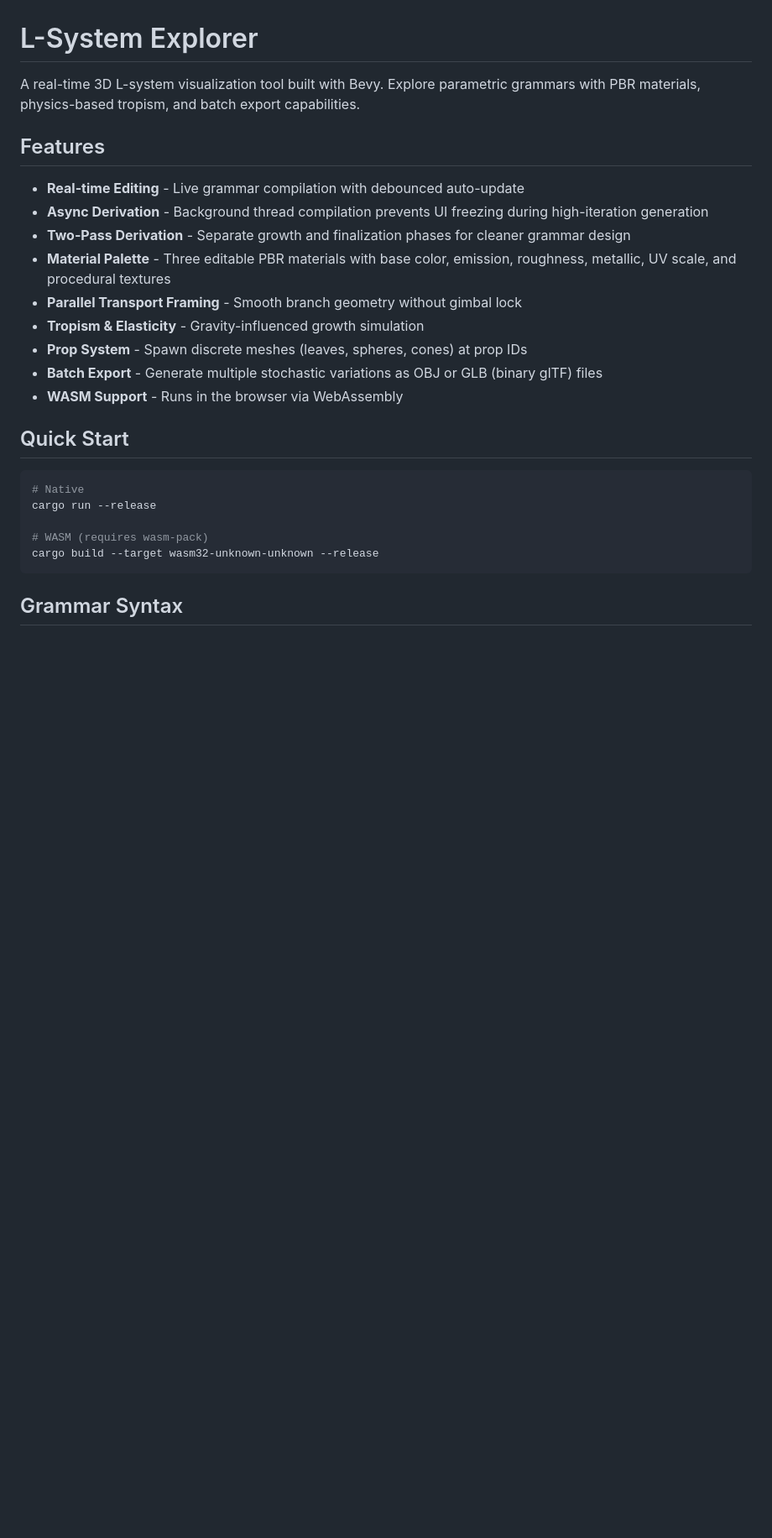
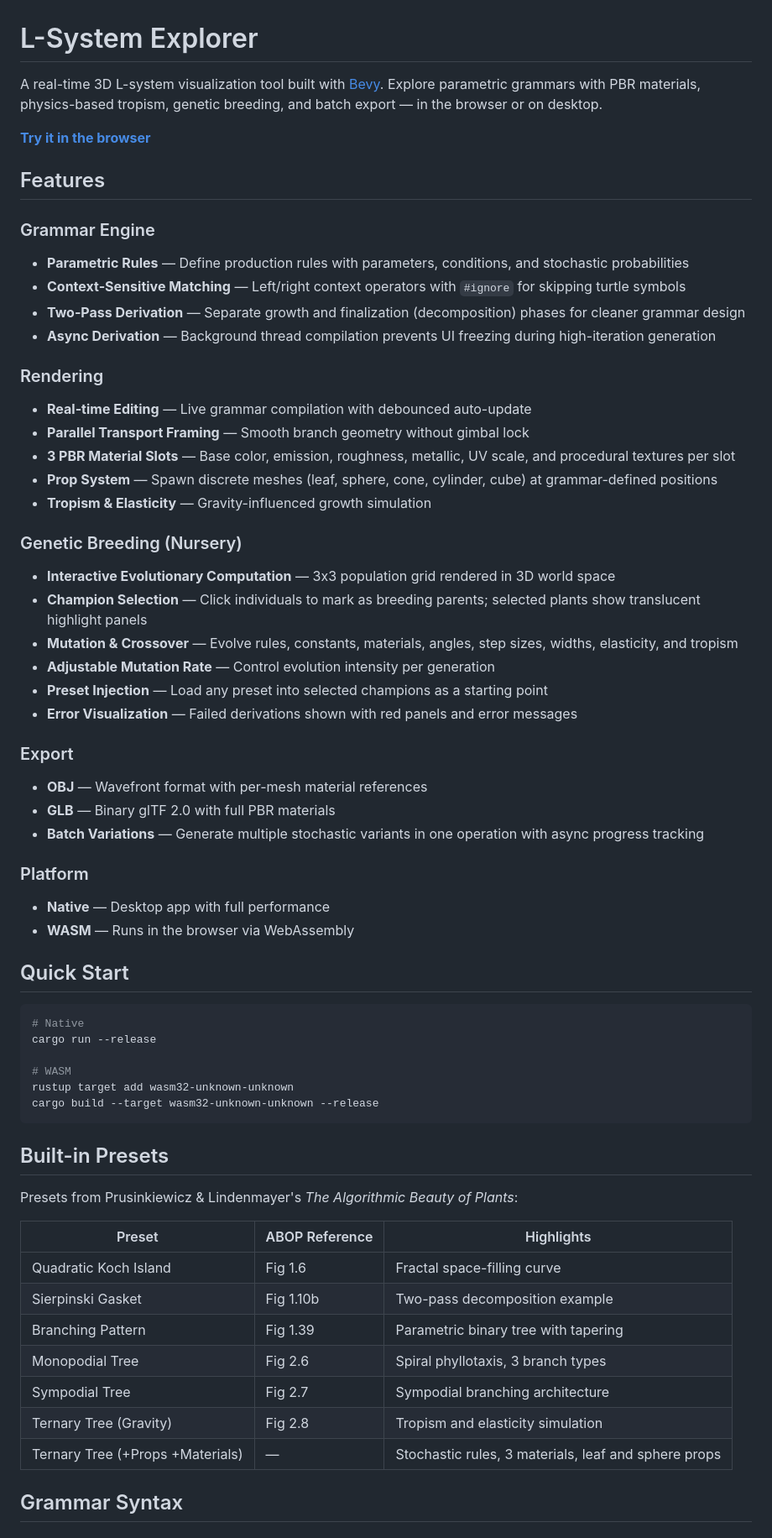
Before and after one commit to TheJanusStream/lsystem-explorer, a Markdown page: README.md, the part around one of its changes. Shown at 84% size. Drawn GitHub-style; blank space fills up the shorter version.

````diff
--- a/README.md
+++ b/README.md
@@ -1,18 +1,40 @@
 # L-System Explorer
 
-A real-time 3D L-system visualization tool built with Bevy. Explore parametric grammars with PBR materials, physics-based tropism, and batch export capabilities.
+A real-time 3D L-system visualization tool built with [Bevy](https://bevyengine.org/). Explore parametric grammars with PBR materials, physics-based tropism, genetic breeding, and batch export — in the browser or on desktop.
+
+[**Try it in the browser**](https://thejanusstream.github.io/lsystem-explorer/)
 
 ## Features
 
-- **Real-time Editing** - Live grammar compilation with debounced auto-update
-- **Async Derivation** - Background thread compilation prevents UI freezing during high-iteration generation
-- **Two-Pass Derivation** - Separate growth and finalization phases for cleaner grammar design
-- **Material Palette** - Three editable PBR materials with base color, emission, roughness, metallic, UV scale, and procedural textures
-- **Parallel Transport Framing** - Smooth branch geometry without gimbal lock
-- **Tropism & Elasticity** - Gravity-influenced growth simulation
-- **Prop System** - Spawn discrete meshes (leaves, spheres, cones) at prop IDs
-- **Batch Export** - Generate multiple stochastic variations as OBJ or GLB (binary glTF) files
-- **WASM Support** - Runs in the browser via WebAssembly
+### Grammar Engine
+- **Parametric Rules** — Define production rules with parameters, conditions, and stochastic probabilities
+- **Context-Sensitive Matching** — Left/right context operators with `#ignore` for skipping turtle symbols
+- **Two-Pass Derivation** — Separate growth and finalization (decomposition) phases for cleaner grammar design
+- **Async Derivation** — Background thread compilation prevents UI freezing during high-iteration generation
+
+### Rendering
+- **Real-time Editing** — Live grammar compilation with debounced auto-update
+- **Parallel Transport Framing** — Smooth branch geometry without gimbal lock
+- **3 PBR Material Slots** — Base color, emission, roughness, metallic, UV scale, and procedural textures per slot
+- **Prop System** — Spawn discrete meshes (leaf, sphere, cone, cylinder, cube) at grammar-defined positions
+- **Tropism & Elasticity** — Gravity-influenced growth simulation
+
+### Genetic Breeding (Nursery)
+- **Interactive Evolutionary Computation** — 3x3 population grid rendered in 3D world space
+- **Champion Selection** — Click individuals to mark as breeding parents; selected plants show translucent highlight panels
+- **Mutation & Crossover** — Evolve rules, constants, materials, angles, step sizes, widths, elasticity, and tropism
+- **Adjustable Mutation Rate** — Control evolution intensity per generation
+- **Preset Injection** — Load any preset into selected champions as a starting point
+- **Error Visualization** — Failed derivations shown with red panels and error messages
+
+### Export
+- **OBJ** — Wavefront format with per-mesh material references
+- **GLB** — Binary glTF 2.0 with full PBR materials
+- **Batch Variations** — Generate multiple stochastic variants in one operation with async progress tracking
+
+### Platform
+- **Native** — Desktop app with full performance
+- **WASM** — Runs in the browser via WebAssembly
 
 ## Quick Start
 
@@ -20,9 +42,24 @@ A real-time 3D L-system visualization tool built with Bevy. Explore parametric g
 # Native
 cargo run --release
 
-# WASM (requires wasm-pack)
+# WASM
+rustup target add wasm32-unknown-unknown
 cargo build --target wasm32-unknown-unknown --release
 ```
+
+## Built-in Presets
+
+Presets from Prusinkiewicz & Lindenmayer's *The Algorithmic Beauty of Plants*:
+
+| Preset | ABOP Reference | Highlights |
+|--------|---------------|------------|
+| Quadratic Koch Island | Fig 1.6 | Fractal space-filling curve |
+| Sierpinski Gasket | Fig 1.10b | Two-pass decomposition example |
+| Branching Pattern | Fig 1.39 | Parametric binary tree with tapering |
+| Monopodial Tree | Fig 2.6 | Spiral phyllotaxis, 3 branch types |
+| Sympodial Tree | Fig 2.7 | Sympodial branching architecture |
+| Ternary Tree (Gravity) | Fig 2.8 | Tropism and elasticity simulation |
+| Ternary Tree (+Props +Materials) | — | Stochastic rules, 3 materials, leaf and sphere props |
 
 ## Grammar Syntax
 
````
Also changed, not shown: other parts of README.md (+44 -102 lines).
